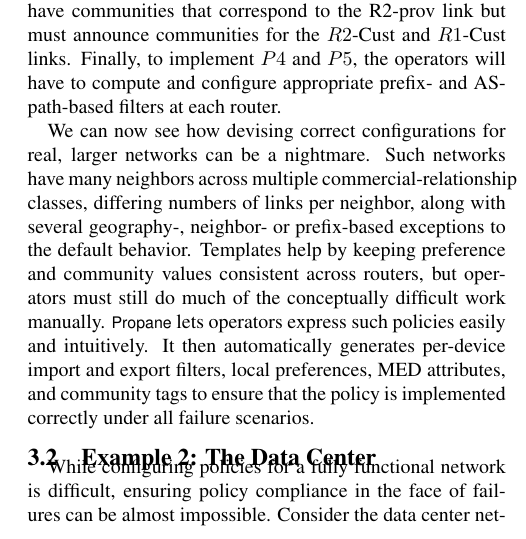
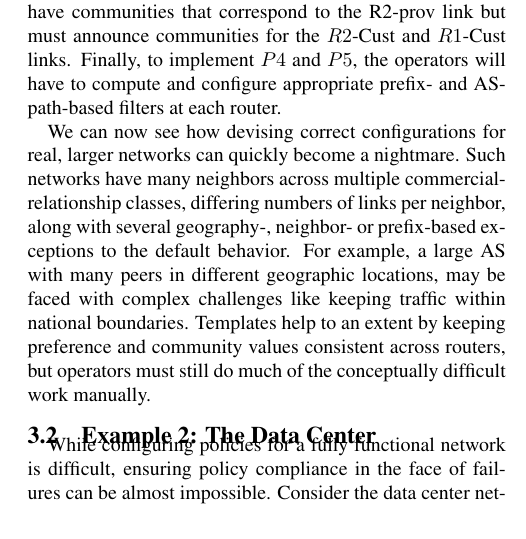
Before and after one commit to rabeckett/propane, a LaTeX paper (paper/paper.tex, which reads paper/motivation.tex): part of one column of page 3 of 13, cut so that both start at the same text. Compiled offline with pdfLaTeX.

```diff
--- a/paper/motivation.tex
+++ b/paper/motivation.tex
@@ -39,8 +39,9 @@
 
 To correctly implement this policy, the operators must compute and assign local preferences such that preferences at Cust-facing interfaces $>$ Peer-facing interfaces $>$ Prov-facing interfaces. At the same time, the preference at $R2$'s Cust-facing interface should be lower than that at $R1$, but higher than that at Prov-facing interface. To fully realize $P2$, MEDs will have to be appropriately configured as well. To implement $P3$ and $P4$, the operators may assign communities that indicate where a certain routing announcement entered the network. Then, R4 must not announce to $Peer$ routes that have communities that correspond to the R2-prov link but must announce communities for the $R2$-Cust and $R1$-Cust links. Finally, to implement $P4$ and $P5$, the operators will have to compute and configure appropriate prefix- and AS-path-based filters at each router.
 
-We can now see how devising correct configurations for real, larger networks can be a nightmare. Such networks have many neighbors across multiple commercial-relationship classes, differing numbers of links per neighbor, along with several geography-, neighbor- or prefix-based exceptions to the default behavior. Templates help by keeping preference and community values consistent across routers, but operators must still do much of the conceptually difficult work manually.
-\sysname lets operators express such policies easily and intuitively. It then automatically generates per-device import and export filters, local preferences, MED attributes, and community tags to ensure that the policy is implemented correctly under all failure scenarios.
+We can now see how devising correct configurations for real, larger networks can quickly become a nightmare. Such networks have many neighbors across multiple commercial-relationship classes, differing numbers of links per neighbor, along with several geography-, neighbor- or prefix-based exceptions to the default behavior. For example, a large AS with many peers in different geographic locations, may be faced with complex challenges like keeping traffic within national boundaries.
+Templates help to an extent by keeping preference and community values consistent across routers, but operators must still do much of the conceptually difficult work manually.
+%\sysname lets operators express such policies easily and intuitively. It then automatically generates per-device import and export filters, local preferences, MED attributes, and community tags to ensure that the policy is implemented correctly under all failure scenarios.
 
 
 \begin{figure}[t!]
```
Also changed, not shown: paper/figures/aggregation.png, paper/figures/example2.png, 2 other files.
